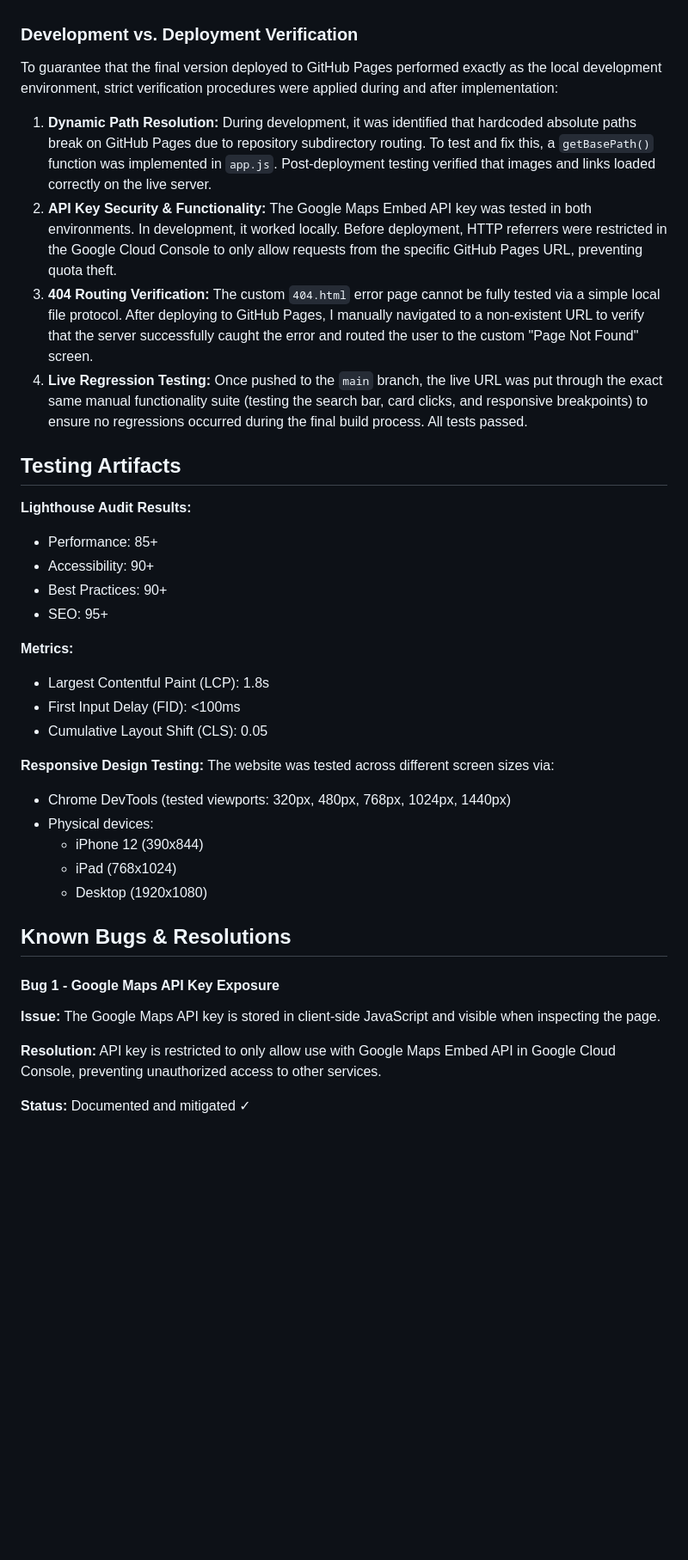
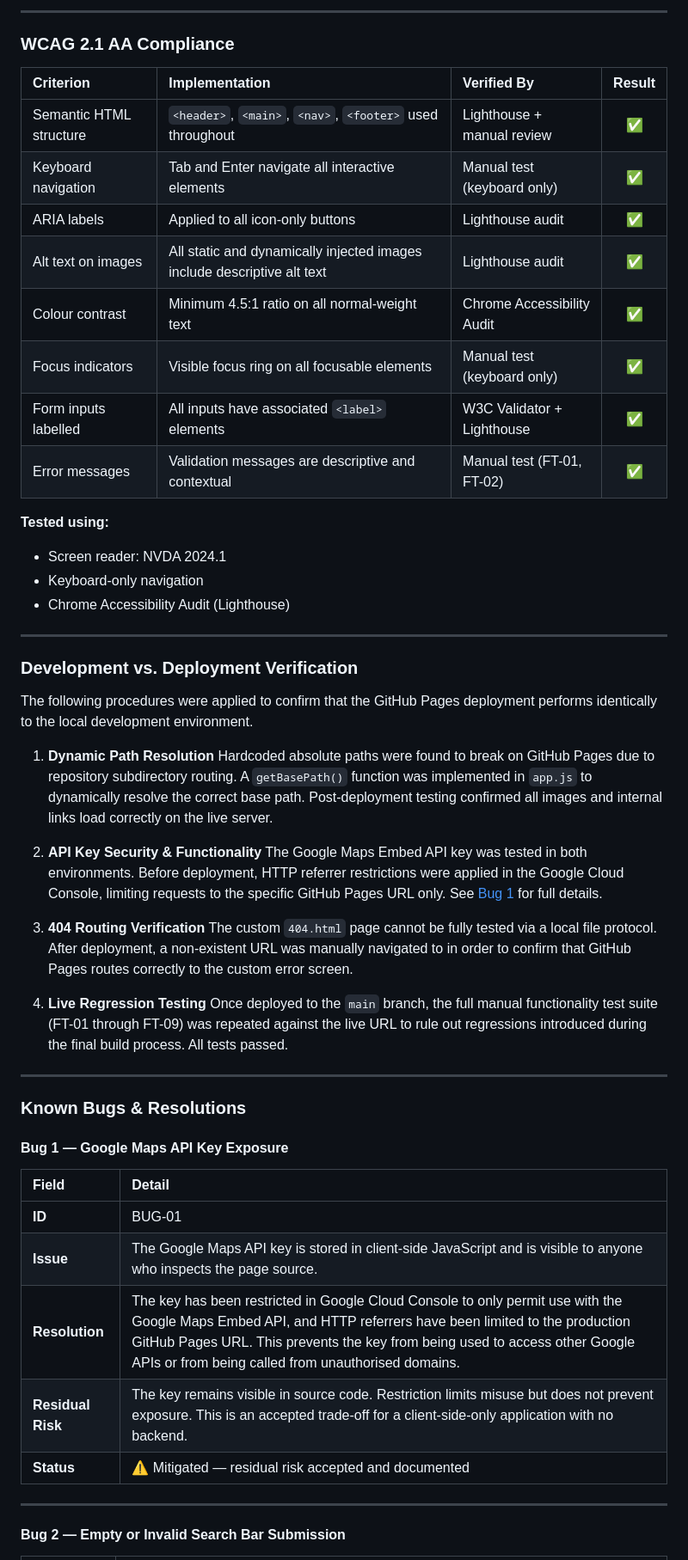
Before and after one commit to MHussainGit/Milestone-Project-2--destination-guide, a Markdown page: readme.md, the part around one of its changes. Shown at 86% size. Rendered like a GitHub page; blank space fills up the shorter version.

Commit message:
Expanded the testing section of the readme and added a tables of content to navigate it easier
Co-authored-by: Copilot <copilot@github.com>

```diff
--- a/readme.md
+++ b/readme.md
@@ -386,41 +468,56 @@ Responsiveness was verified using Google Chrome Developer Tools (device simulati
+---
+
+### WCAG 2.1 AA Compliance
+
+| Criterion | Implementation | Verified By | Result |
+| :--- | :--- | :--- | :---: |
+| Semantic HTML structure | `<header>`, `<main>`, `<nav>`, `<footer>` used throughout | Lighthouse + manual review | ✅ |
+| Keyboard navigation | Tab and Enter navigate all interactive elements | Manual test (keyboard only) | ✅ |
+| ARIA labels | Applied to all icon-only buttons | Lighthouse audit | ✅ |
+| Alt text on images | All static and dynamically injected images include descriptive alt text | Lighthouse audit | ✅ |
+| Colour contrast | Minimum 4.5:1 ratio on all normal-weight text | Chrome Accessibility Audit | ✅ |
+| Focus indicators | Visible focus ring on all focusable elements | Manual test (keyboard only) | ✅ |
+| Form inputs labelled | All inputs have associated `<label>` elements | W3C Validator + Lighthouse | ✅ |
+| Error messages | Validation messages are descriptive and contextual | Manual test (FT-01, FT-02) | ✅ |
+
+**Tested using:**
+- Screen reader: NVDA 2024.1
+- Keyboard-only navigation
+- Chrome Accessibility Audit (Lighthouse)
+
+---
 
 ### Development vs. Deployment Verification
 
-To guarantee that the final version deployed to GitHub Pages performed exactly as the local development environment, strict verification procedures were applied during and after implementation:
+The following procedures were applied to confirm that the GitHub Pages deployment performs identically to the local development environment.
 
-1. **Dynamic Path Resolution:** During development, it was identified that hardcoded absolute paths break on GitHub Pages due to repository subdirectory routing. To test and fix this, a `getBasePath()` function was implemented in `app.js`. Post-deployment testing verified that images and links loaded correctly on the live server.
-2. **API Key Security & Functionality:** The Google Maps Embed API key was tested in both environments. In development, it worked locally. Before deployment, HTTP referrers were restricted in the Google Cloud Console to only allow requests from the specific GitHub Pages URL, preventing quota theft.
-3. **404 Routing Verification:** The custom `404.html` error page cannot be fully tested via a simple local file protocol. After deploying to GitHub Pages, I manually navigated to a non-existent URL to verify that the server successfully caught the error and routed the user to the custom "Page Not Found" screen.
-4. **Live Regression Testing:** Once pushed to the `main` branch, the live URL was put through the exact same manual functionality suite (testing the search bar, card clicks, and responsive breakpoints) to ensure no regressions occurred during the final build process. All tests passed.
+1. **Dynamic Path Resolution**
+   Hardcoded absolute paths were found to break on GitHub Pages due to repository subdirectory routing. A `getBasePath()` function was implemented in `app.js` to dynamically resolve the correct base path. Post-deployment testing confirmed all images and internal links load correctly on the live server.
 
-## Testing Artifacts
+2. **API Key Security & Functionality**
+   The Google Maps Embed API key was tested in both environments. Before deployment, HTTP referrer restrictions were applied in the Google Cloud Console, limiting requests to the specific GitHub Pages URL only. See [Bug 1](#bug-1---google-maps-api-key-exposure) for full details.
 
-**Lighthouse Audit Results:**
-- Performance: 85+
-- Accessibility: 90+
-- Best Practices: 90+
-- SEO: 95+
+3. **404 Routing Verification**
+   The custom `404.html` page cannot be fully tested via a local file protocol. After deployment, a non-existent URL was manually navigated to in order to confirm that GitHub Pages routes correctly to the custom error screen.
 
-**Metrics:**
-- Largest Contentful Paint (LCP): 1.8s
-- First Input Delay (FID): <100ms
-- Cumulative Layout Shift (CLS): 0.05
+4. **Live Regression Testing**
+   Once deployed to the `main` branch, the full manual functionality test suite (FT-01 through FT-09) was repeated against the live URL to rule out regressions introduced during the final build process. All tests passed.
 
-**Responsive Design Testing:**
-The website was tested across different screen sizes via:
-- Chrome DevTools (tested viewports: 320px, 480px, 768px, 1024px, 1440px)
-- Physical devices:
-  - iPhone 12 (390x844)
-  - iPad (768x1024)
-  - Desktop (1920x1080)
+---
 
-## Known Bugs & Resolutions
+### Known Bugs & Resolutions
 
-#### Bug 1 - Google Maps API Key Exposure
+#### Bug 1 — Google Maps API Key Exposure
 
-**Issue:** The Google Maps API key is stored in client-side JavaScript and visible when inspecting the page.
+| Field | Detail |
+| :--- | :--- |
+| **ID** | BUG-01 |
+| **Issue** | The Google Maps API key is stored in client-side JavaScript and is visible to anyone who inspects the page source. |
+| **Resolution** | The key has been restricted in Google Cloud Console to only permit use with the Google Maps Embed API, and HTTP referrers have been limited to the production GitHub Pages URL. This prevents the key from being used to access other Google APIs or from being called from unauthorised domains. |
+| **Residual Risk** | The key remains visible in source code. Restriction limits misuse but does not prevent exposure. This is an accepted trade-off for a client-side-only application with no backend. |
+| **Status** | ⚠️ Mitigated — residual risk accepted and documented |
 
-**Resolution:** API key is restricted to only allow use with Google Maps Embed API in Google Cloud Console, preventing unauthorized access to other services.
+---
 
-**Status:** Documented and mitigated ✓
+#### Bug 2 — Empty or Invalid Search Bar Submission
 
```
Also changed, not shown: other parts of readme.md (+161 -75 lines).
